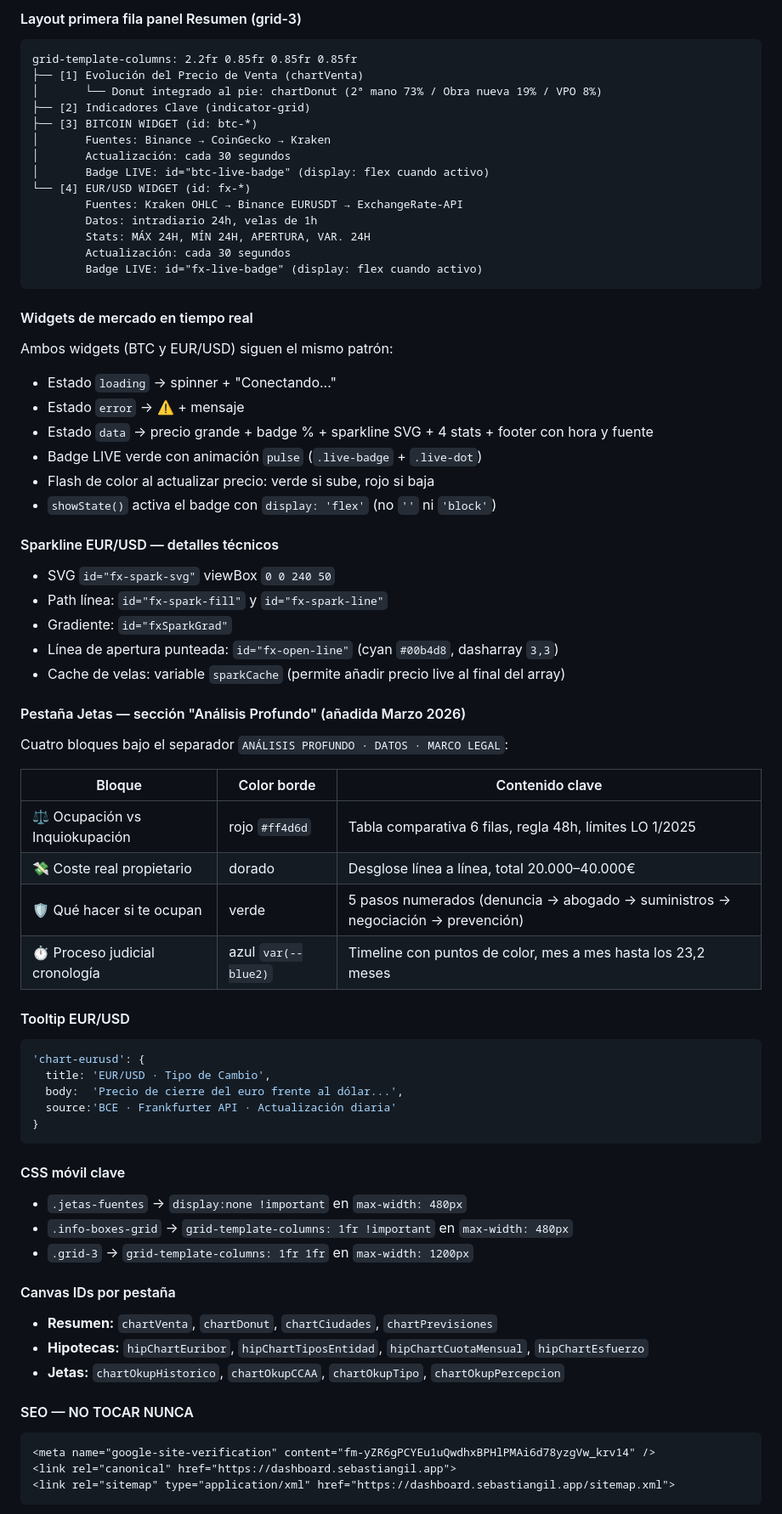
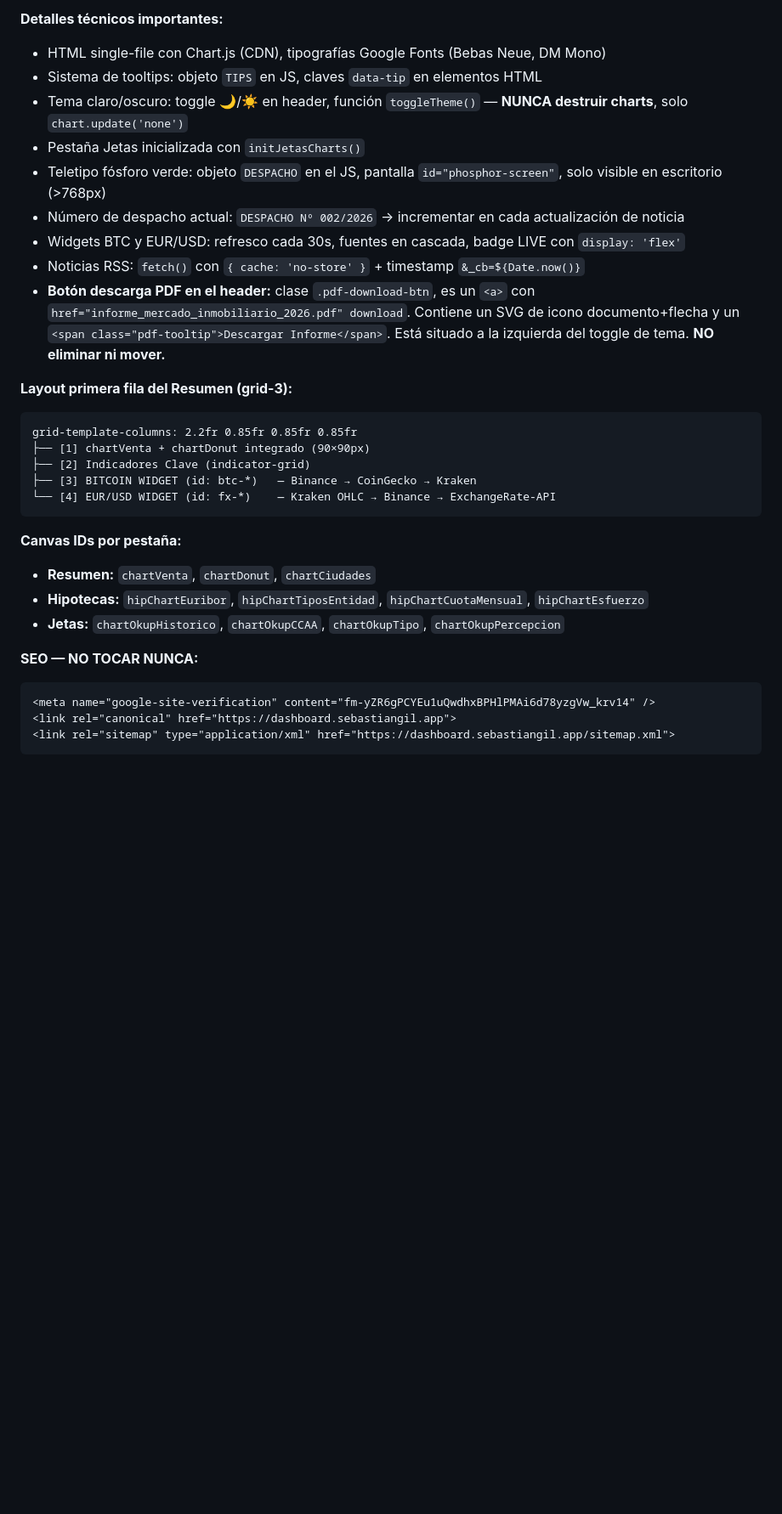
Before and after one commit to albertoberry-svg/dashboard, a Markdown page: SUPER-PROMPT-actualizar-dashboard_2.md, the part around one of its changes. Shown at 85% size. Drawn GitHub-style; blank space fills up the shorter version.

````diff
--- a/SUPER-PROMPT-actualizar-dashboard_2.md
+++ b/SUPER-PROMPT-actualizar-dashboard_2.md
@@ -166,68 +220,30 @@ Al terminar, indícame:
 
-#### Layout primera fila panel Resumen (grid-3)
+**Detalles técnicos importantes:**
+- HTML single-file con Chart.js (CDN), tipografías Google Fonts (Bebas Neue, DM Mono)
+- Sistema de tooltips: objeto `TIPS` en JS, claves `data-tip` en elementos HTML
+- Tema claro/oscuro: toggle 🌙/☀️ en header, función `toggleTheme()` — **NUNCA destruir charts**, solo `chart.update('none')`
+- Pestaña Jetas inicializada con `initJetasCharts()`
+- Teletipo fósforo verde: objeto `DESPACHO` en el JS, pantalla `id="phosphor-screen"`, solo visible en escritorio (>768px)
+- Número de despacho actual: `DESPACHO Nº 002/2026` → incrementar en cada actualización de noticia
+- Widgets BTC y EUR/USD: refresco cada 30s, fuentes en cascada, badge LIVE con `display: 'flex'`
+- Noticias RSS: `fetch()` con `{ cache: 'no-store' }` + timestamp `&_cb=${Date.now()}`
+- **Botón descarga PDF en el header:** clase `.pdf-download-btn`, es un `<a>` con `href="informe_mercado_inmobiliario_2026.pdf" download`. Contiene un SVG de icono documento+flecha y un `<span class="pdf-tooltip">Descargar Informe</span>`. Está situado a la izquierda del toggle de tema. **NO eliminar ni mover.**
+
+**Layout primera fila del Resumen (grid-3):**
 ```
 grid-template-columns: 2.2fr 0.85fr 0.85fr 0.85fr
-├── [1] Evolución del Precio de Venta (chartVenta)
-│       └── Donut integrado al pie: chartDonut (2ª mano 73% / Obra nueva 19% / VPO 8%)
+├── [1] chartVenta + chartDonut integrado (90×90px)
 ├── [2] Indicadores Clave (indicator-grid)
-├── [3] BITCOIN WIDGET (id: btc-*)
-│       Fuentes: Binance → CoinGecko → Kraken
-│       Actualización: cada 30 segundos
-│       Badge LIVE: id="btc-live-badge" (display: flex cuando activo)
-└── [4] EUR/USD WIDGET (id: fx-*)
-        Fuentes: Kraken OHLC → Binance EURUSDT → ExchangeRate-API
-        Datos: intradiario 24h, velas de 1h
-        Stats: MÁX 24H, MÍN 24H, APERTURA, VAR. 24H
-        Actualización: cada 30 segundos
-        Badge LIVE: id="fx-live-badge" (display: flex cuando activo)
+├── [3] BITCOIN WIDGET (id: btc-*)   — Binance → CoinGecko → Kraken
+└── [4] EUR/USD WIDGET (id: fx-*)    — Kraken OHLC → Binance → ExchangeRate-API
 ```
 
-#### Widgets de mercado en tiempo real
-Ambos widgets (BTC y EUR/USD) siguen el mismo patrón:
-- Estado `loading` → spinner + "Conectando..."
-- Estado `error` → ⚠️ + mensaje
-- Estado `data` → precio grande + badge % + sparkline SVG + 4 stats + footer con hora y fuente
-- Badge LIVE verde con animación `pulse` (`.live-badge` + `.live-dot`)
-- Flash de color al actualizar precio: verde si sube, rojo si baja
-- `showState()` activa el badge con `display: 'flex'` (no `''` ni `'block'`)
-
-#### Sparkline EUR/USD — detalles técnicos
-- SVG `id="fx-spark-svg"` viewBox `0 0 240 50`
-- Path línea: `id="fx-spark-fill"` y `id="fx-spark-line"`
-- Gradiente: `id="fxSparkGrad"`
-- Línea de apertura punteada: `id="fx-open-line"` (cyan `#00b4d8`, dasharray `3,3`)
-- Cache de velas: variable `sparkCache` (permite añadir precio live al final del array)
-
-#### Pestaña Jetas — sección "Análisis Profundo" (añadida Marzo 2026)
-Cuatro bloques bajo el separador `ANÁLISIS PROFUNDO · DATOS · MARCO LEGAL`:
-
-| Bloque | Color borde | Contenido clave |
-|--------|-------------|-----------------|
-| ⚖️ Ocupación vs Inquiokupación | rojo `#ff4d6d` | Tabla comparativa 6 filas, regla 48h, límites LO 1/2025 |
-| 💸 Coste real propietario | dorado | Desglose línea a línea, total 20.000–40.000€ |
-| 🛡️ Qué hacer si te ocupan | verde | 5 pasos numerados (denuncia → abogado → suministros → negociación → prevención) |
-| ⏱️ Proceso judicial cronología | azul `var(--blue2)` | Timeline con puntos de color, mes a mes hasta los 23,2 meses |
-
-#### Tooltip EUR/USD
-```javascript
-'chart-eurusd': {
-  title: 'EUR/USD · Tipo de Cambio',
-  body:  'Precio de cierre del euro frente al dólar...',
-  source:'BCE · Frankfurter API · Actualización diaria'
-}
-```
-
-#### CSS móvil clave
-- `.jetas-fuentes` → `display:none !important` en `max-width: 480px`
-- `.info-boxes-grid` → `grid-template-columns: 1fr !important` en `max-width: 480px`
-- `.grid-3` → `grid-template-columns: 1fr 1fr` en `max-width: 1200px`
-
-#### Canvas IDs por pestaña
-- **Resumen:** `chartVenta`, `chartDonut`, `chartCiudades`, `chartPrevisiones`
+**Canvas IDs por pestaña:**
+- **Resumen:** `chartVenta`, `chartDonut`, `chartCiudades`
 - **Hipotecas:** `hipChartEuribor`, `hipChartTiposEntidad`, `hipChartCuotaMensual`, `hipChartEsfuerzo`
 - **Jetas:** `chartOkupHistorico`, `chartOkupCCAA`, `chartOkupTipo`, `chartOkupPercepcion`
 
-#### SEO — NO TOCAR NUNCA
+**SEO — NO TOCAR NUNCA:**
 ```html
 <meta name="google-site-verification" content="fm-yZR6gPCYEu1uQwdhxBPHlPMAi6d78yzgVw_krv14" />
 <link rel="canonical" href="https://dashboard.sebastiangil.app">
````
Also changed, not shown: other parts of SUPER-PROMPT-actualizar-dashboard_2.md (+112 -36 lines).
